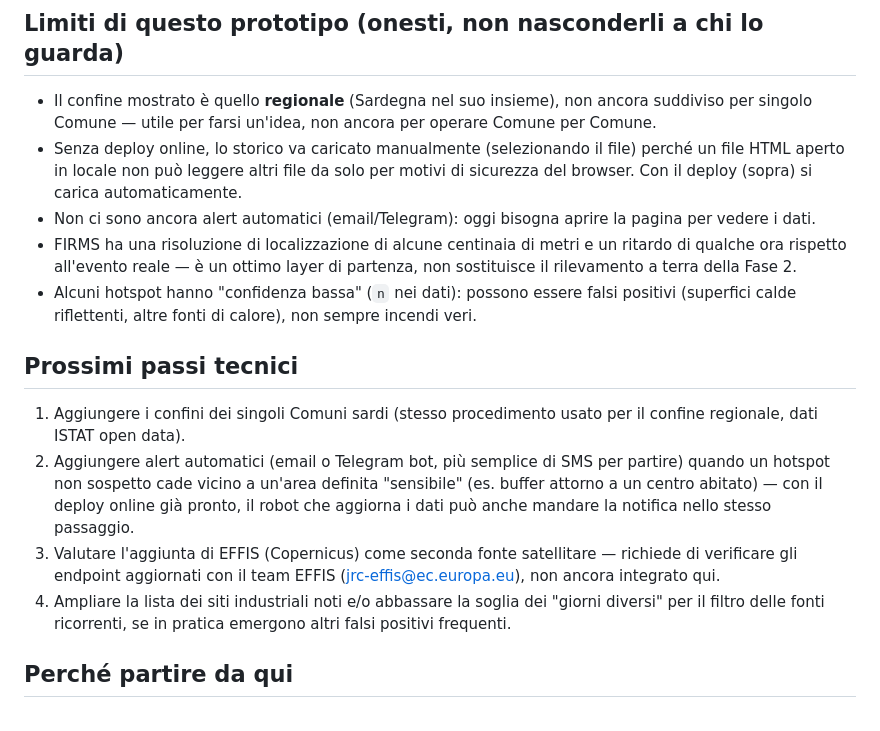
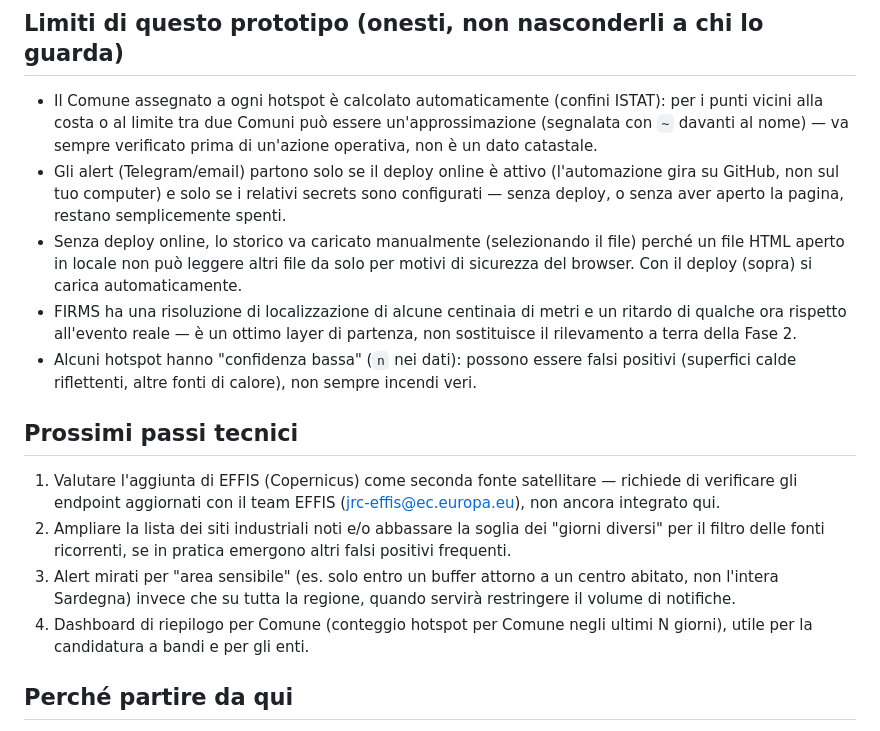
Before and after one commit to ALECORBI/sentinel-aib, a Markdown page: README.md, the part around one of its changes. GitHub-like rendering.

```diff
--- a/README.md
+++ b/README.md
@@ -125,15 +204,18 @@ aggiorna automaticamente — nessun computer acceso, nessun costo.
 
 ## Limiti di questo prototipo (onesti, non nasconderli a chi lo guarda)
 
-- Il confine mostrato è quello **regionale** (Sardegna nel suo insieme),
-  non ancora suddiviso per singolo Comune — utile per farsi un'idea, non
-  ancora per operare Comune per Comune.
+- Il Comune assegnato a ogni hotspot è calcolato automaticamente (confini
+  ISTAT): per i punti vicini alla costa o al limite tra due Comuni può
+  essere un'approssimazione (segnalata con `~` davanti al nome) — va
+  sempre verificato prima di un'azione operativa, non è un dato catastale.
+- Gli alert (Telegram/email) partono solo se il deploy online è attivo
+  (l'automazione gira su GitHub, non sul tuo computer) e solo se i relativi
+  secrets sono configurati — senza deploy, o senza aver aperto la pagina,
+  restano semplicemente spenti.
 - Senza deploy online, lo storico va caricato manualmente (selezionando
   il file) perché un file HTML aperto in locale non può leggere altri
   file da solo per motivi di sicurezza del browser. Con il deploy (sopra)
   si carica automaticamente.
-- Non ci sono ancora alert automatici (email/Telegram): oggi bisogna
-  aprire la pagina per vedere i dati.
 - FIRMS ha una risoluzione di localizzazione di alcune centinaia di metri
   e un ritardo di qualche ora rispetto all'evento reale — è un ottimo
   layer di partenza, non sostituisce il rilevamento a terra della Fase 2.
@@ -143,19 +225,17 @@ aggiorna automaticamente — nessun computer acceso, nessun costo.
 
 ## Prossimi passi tecnici
 
-1. Aggiungere i confini dei singoli Comuni sardi (stesso procedimento
-   usato per il confine regionale, dati ISTAT open data).
-2. Aggiungere alert automatici (email o Telegram bot, più semplice di
-   SMS per partire) quando un hotspot non sospetto cade vicino a un'area
-   definita "sensibile" (es. buffer attorno a un centro abitato) — con il
-   deploy online già pronto, il robot che aggiorna i dati può anche
-   mandare la notifica nello stesso passaggio.
-3. Valutare l'aggiunta di EFFIS (Copernicus) come seconda fonte
+1. Valutare l'aggiunta di EFFIS (Copernicus) come seconda fonte
    satellitare — richiede di verificare gli endpoint aggiornati con il
    team EFFIS (jrc-effis@ec.europa.eu), non ancora integrato qui.
-4. Ampliare la lista dei siti industriali noti e/o abbassare la soglia
+2. Ampliare la lista dei siti industriali noti e/o abbassare la soglia
    dei "giorni diversi" per il filtro delle fonti ricorrenti, se in
    pratica emergono altri falsi positivi frequenti.
+3. Alert mirati per "area sensibile" (es. solo entro un buffer attorno a
+   un centro abitato, non l'intera Sardegna) invece che su tutta la
+   regione, quando servirà restringere il volume di notifiche.
+4. Dashboard di riepilogo per Comune (conteggio hotspot per Comune negli
+   ultimi N giorni), utile per la candidatura a bandi e per gli enti.
 
 ## Perché partire da qui
 
```
Also changed, not shown: other parts of README.md (+80 -1 lines).
